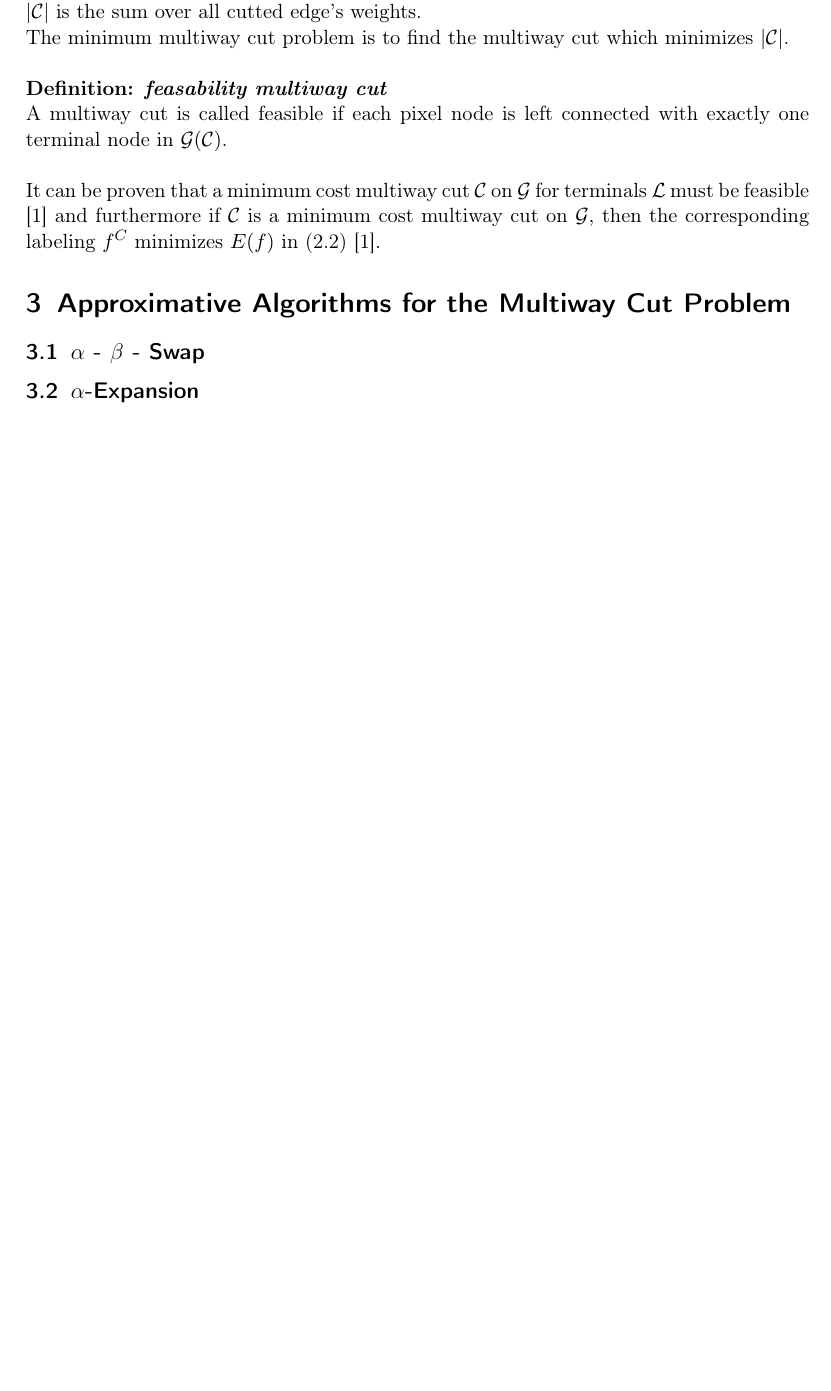
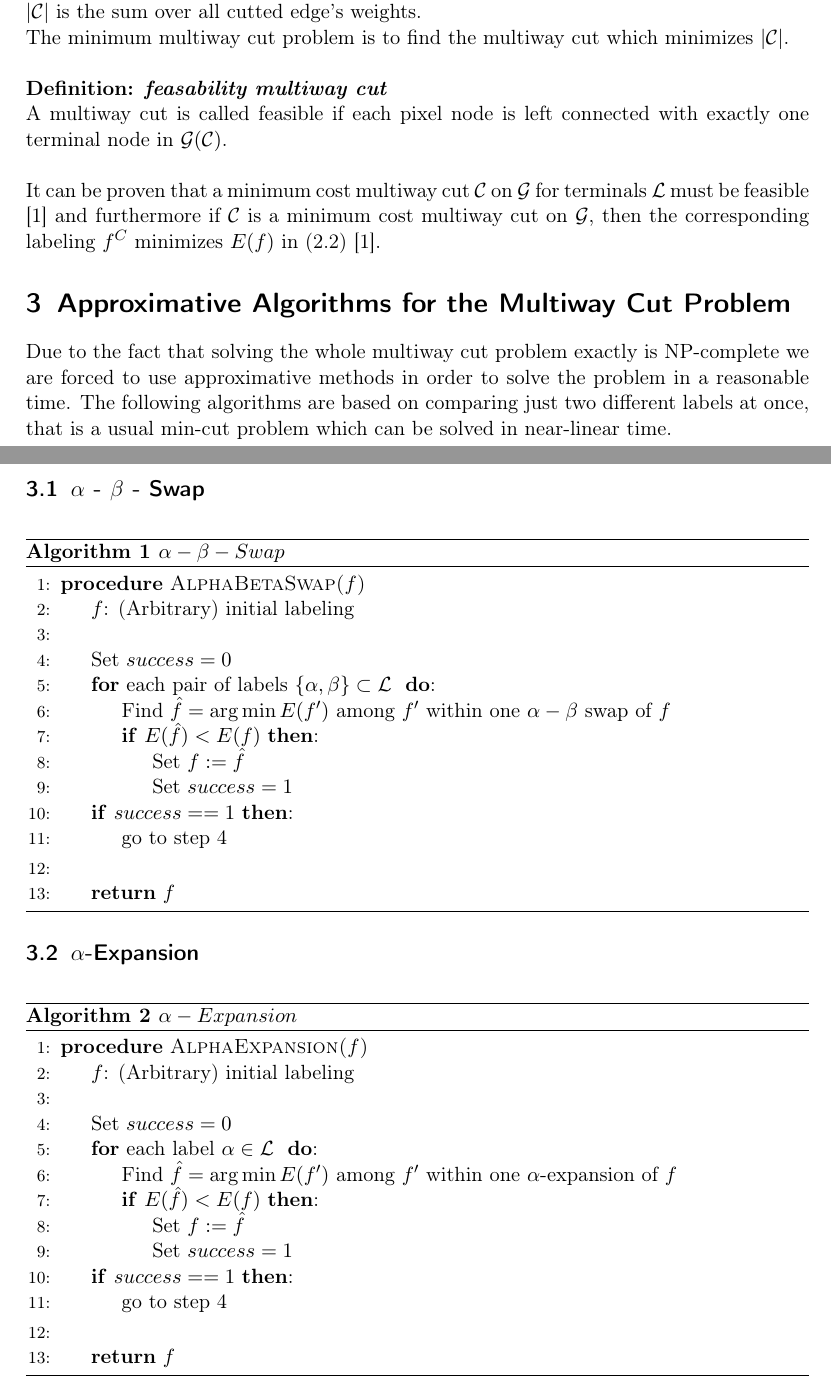
Before and after one commit to JanLL/seminar, a LaTeX document (ausarbeitung/ausarbeitung.tex): part of page 4 of 4 before the commit and two parts of pages 4 and 5 of 6 after it, the two joined at a grey line, cut so that both start at the same text, the shorter picture padded with empty space. Compiled offline with pdfLaTeX.

Commit message:
added the 2 approx algorithms

```diff
--- a/ausarbeitung/ausarbeitung.tex
+++ b/ausarbeitung/ausarbeitung.tex
@@ -5,6 +5,8 @@
 \usepackage{amsmath, amssymb, amstext}
 \usepackage{wrapfig}
 \usepackage{color}
+\usepackage{algorithm}
+\usepackage[noend]{algpseudocode}
 
 \usepackage{caption}
 \usepackage{subcaption}
@@ -126,8 +128,63 @@ It can be proven that a minimum cost multiway cut $\mathcal{C}$ on $\mathcal{G}$
 
 
 \section{Approximative Algorithms for the Multiway Cut Problem}
+Due to the fact that solving the whole multiway cut problem exactly is NP-complete we are forced to use approximative methods in order to solve the problem in a reasonable time.
+The following algorithms are based on comparing just two different labels at once, that is a usual min-cut problem which can be solved in near-linear time.
+
+
 \subsection{$\alpha$ - $\beta$ - Swap}
+
+
+\begin{algorithm}[H]
+\caption{$\alpha - \beta - Swap$}\label{alg:alpha-beta-swap}
+\begin{algorithmic}[1]
+\Procedure{AlphaBetaSwap($f$)}{}
+	\State $f$: (Arbitrary) initial labeling
+	\State
+	\State Set $success = 0$
+	\For{each pair of labels $\{\alpha, \beta\} \subset \mathcal{L}$ }:
+		\State Find $\hat{f} = \arg \min E(f')$ among $f'$ within one $\alpha-\beta$ swap of $f$
+		\If{$E(\hat{f}) < E(f)$}:
+			\State Set $f := \hat{f}$
+			\State Set $success = 1$
+		\EndIf
+	\EndFor
+	\If{$success == 1$}:
+		\State go to step 4
+	\EndIf
+	\State
+	\State \Return{$f$}
+\EndProcedure
+\end{algorithmic}
+\end{algorithm}
+
+
+
 \subsection{$\alpha$-Expansion}
+
+\begin{algorithm}[H]
+\caption{$\alpha-Expansion$}\label{alg:alpha-expansion}
+\begin{algorithmic}[1]
+\Procedure{AlphaExpansion($f$)}{}
+	\State $f$: (Arbitrary) initial labeling
+	\State
+	\State Set $success = 0$
+	\For{each label $\alpha \in \mathcal{L}$ }:
+		\State Find $\hat{f} = \arg \min E(f')$ among $f'$ within one $\alpha$-expansion of $f$
+		\If{$E(\hat{f}) < E(f)$}:
+			\State Set $f := \hat{f}$
+			\State Set $success = 1$
+		\EndIf
+	\EndFor
+	\If{$success == 1$}:
+		\State go to step 4
+	\EndIf
+	\State
+	\State \Return{$f$}
+\EndProcedure
+\end{algorithmic}
+\end{algorithm}
+
 
 \section{Applications in Vision problems}
 \subsection{Image restoration}
```
